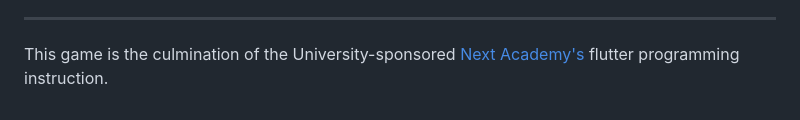
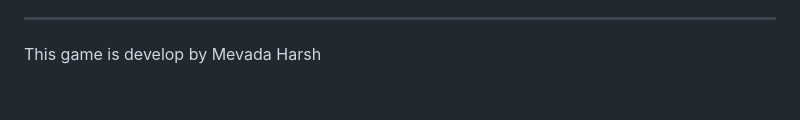
Before and after one commit to Harsh166550/Flappy-Bird, a Markdown page: Flappy-Bird-main/README.md, the part around the change printed below. Rendered like a GitHub page.

```diff
--- a/Flappy-Bird-main/README.md
+++ b/Flappy-Bird-main/README.md
@@ -63,4 +58,4 @@ $ flutter pub get
 ----
 
 
-This game is the culmination of the University-sponsored [Next Academy's](https://next-eg.com/) flutter programming instruction.
+This game is develop by Mevada Harsh
```
Also changed, not shown: other parts of Flappy-Bird-main/README.md (+0 -5 lines).
